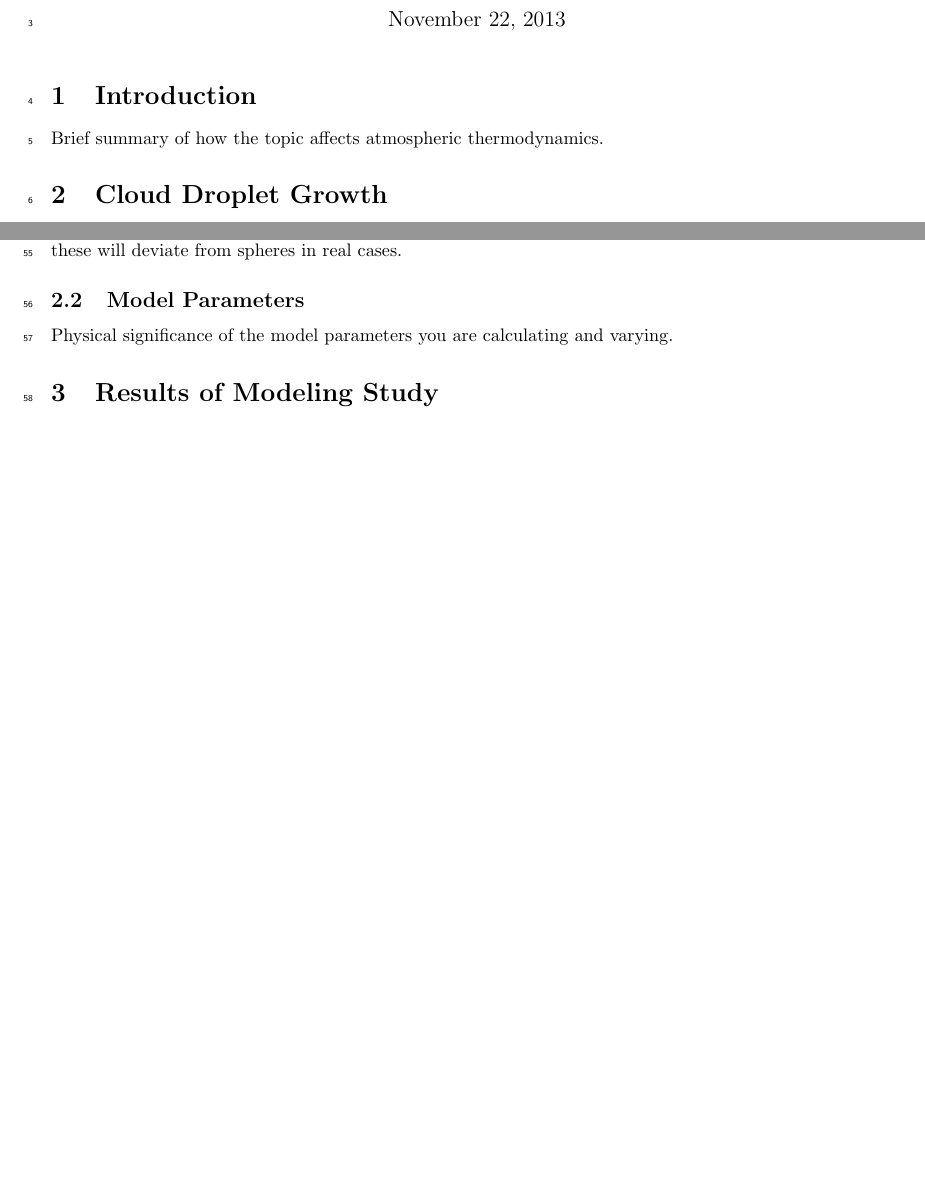
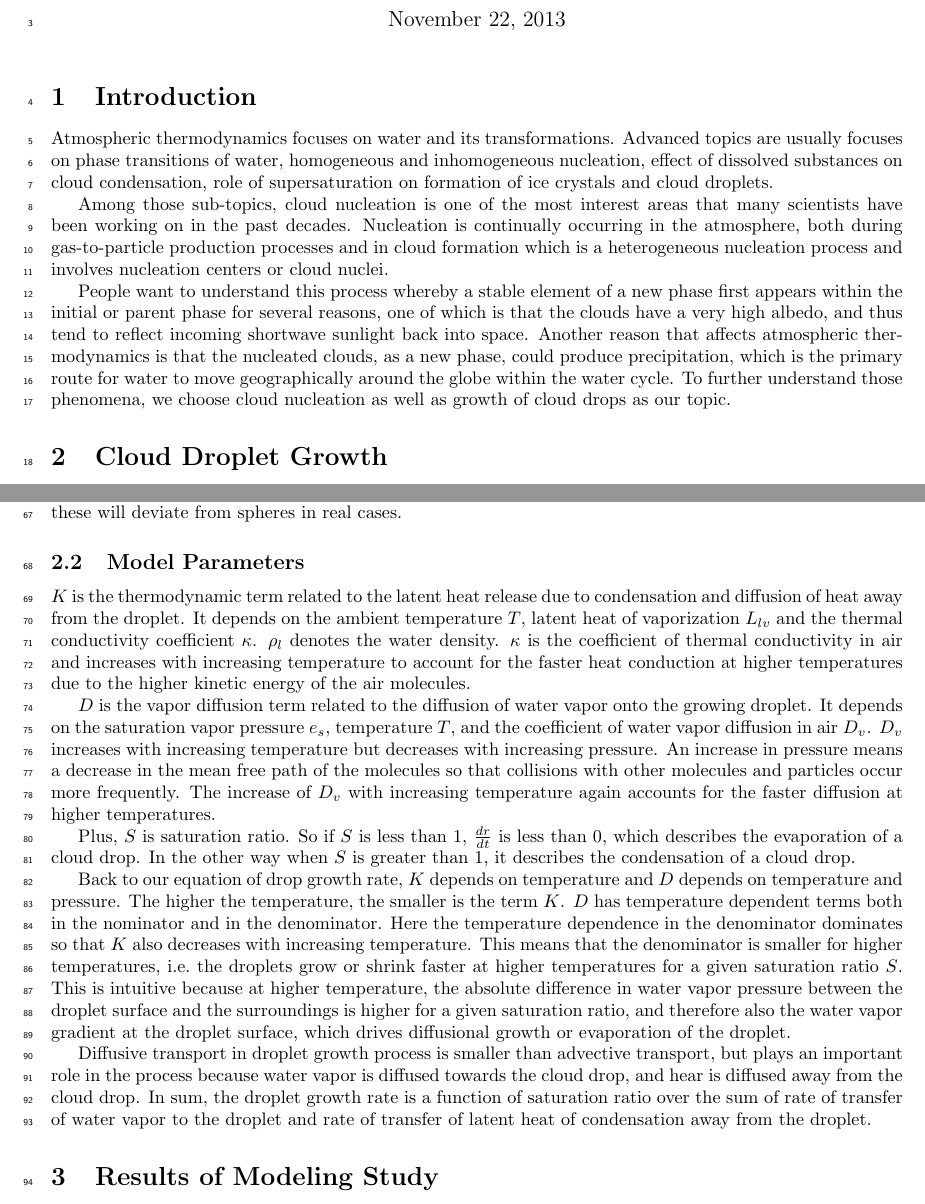
Before and after one commit to dplarson/SIO217A_Cloud_Nucleation, a LaTeX document (report.tex): two parts of pages 1 and 3 of 7 before the commit and two parts of pages 1 and 3 of 8 after it, joined at a grey line, cut so that both start at the same text, the shorter picture padded with empty space. Compiled offline with pdfLaTeX.

Commit message:
Add Guang's writing on parameters

```diff
--- a/report.tex
+++ b/report.tex
@@ -43,7 +43,27 @@
 % INTRO
 %--------------------------------------------------
 \section{Introduction}
-Brief summary of how the topic affects atmospheric thermodynamics.
+Atmospheric thermodynamics focuses on water and its transformations. Advanced
+topics are usually focuses on phase transitions of water, homogeneous and
+inhomogeneous nucleation, effect of dissolved substances on cloud condensation,
+role of supersaturation on formation of ice crystals and cloud droplets.
+
+Among those sub-topics, cloud nucleation is one of the most interest areas that
+many scientists have been working on in the past decades. Nucleation is
+continually occurring in the atmosphere, both during gas-to-particle production
+processes and in cloud formation which is a heterogeneous nucleation process
+and involves nucleation centers or cloud nuclei.
+
+People want to understand this process whereby a stable element of a new phase
+first appears within the initial or parent phase for several reasons, one of
+which is that the clouds have a very high albedo, and thus tend to reflect
+incoming shortwave sunlight back into space. Another reason that affects
+atmospheric thermodynamics is that the nucleated clouds, as a new phase, could
+produce precipitation, which is the primary route for water to move
+geographically around the globe within the water cycle. To further understand
+those phenomena, we choose cloud nucleation as well as growth of cloud drops as
+our topic.
+
 
 
 %--------------------------------------------------
@@ -243,7 +263,45 @@ droplet, as these will deviate from spheres in real cases.
 
 
 \subsection{Model Parameters}
-Physical significance of the model parameters you are calculating and varying.
+$K$ is the thermodynamic term related to the latent heat release due to
+condensation and diffusion of heat away from the droplet. It depends on the
+ambient temperature $T$, latent heat of vaporization $L_{lv}$ and the thermal
+conductivity coefficient $\kappa$. $\rho_l$ denotes the water density.
+$\kappa$ is the coefficient of thermal conductivity in air and increases with
+increasing temperature to account for the faster heat conduction at higher
+temperatures due to the higher kinetic energy of the air molecules.
+
+$D$ is the vapor diffusion term related to the diffusion of water vapor onto
+the growing droplet. It depends on the saturation vapor pressure $e_{s}$,
+temperature $T$, and the coefficient of water vapor diffusion in air $D_v$.
+$D_v$ increases with increasing temperature but decreases with increasing
+pressure. An increase in pressure means a decrease in the mean free path of the
+molecules so that collisions with other molecules and particles occur more
+frequently. The increase of  $D_v$ with increasing temperature again accounts
+for the faster diffusion at higher temperatures.
+
+Plus, $S$ is saturation ratio. So if $S$ is less than 1, $\frac{dr}{dt}$ is
+less than 0, which describes the evaporation of a cloud drop. In the other way
+when $S$ is greater than 1, it describes the condensation of a cloud drop.
+
+Back to our equation of drop growth rate, $K$ depends on temperature and $D$
+depends on temperature and pressure. The higher the temperature, the smaller is
+the term $K$. $D$ has temperature dependent terms both in the nominator and in
+the denominator.  Here the temperature dependence in the denominator dominates
+so that $K$ also decreases with increasing temperature. This means that the
+denominator is smaller for higher temperatures, i.e.\ the droplets grow or
+shrink faster at higher temperatures for a given saturation ratio $S$. This is
+intuitive because at higher temperature, the absolute difference in water vapor
+pressure between the droplet surface and the surroundings is higher for a given
+saturation ratio, and therefore also the water vapor gradient at the droplet
+surface, which drives diffusional growth or evaporation of the droplet.
+
+Diffusive transport in droplet growth process is smaller than advective
+transport, but plays an important role in the process because  water vapor is
+diffused towards the cloud drop, and hear is diffused away from the cloud drop.
+In sum, the droplet growth rate is a function of saturation ratio over the sum
+of rate of transfer of water vapor to the droplet and rate of transfer of
+latent heat of condensation away from the droplet.
 
 
 %--------------------------------------------------
```
